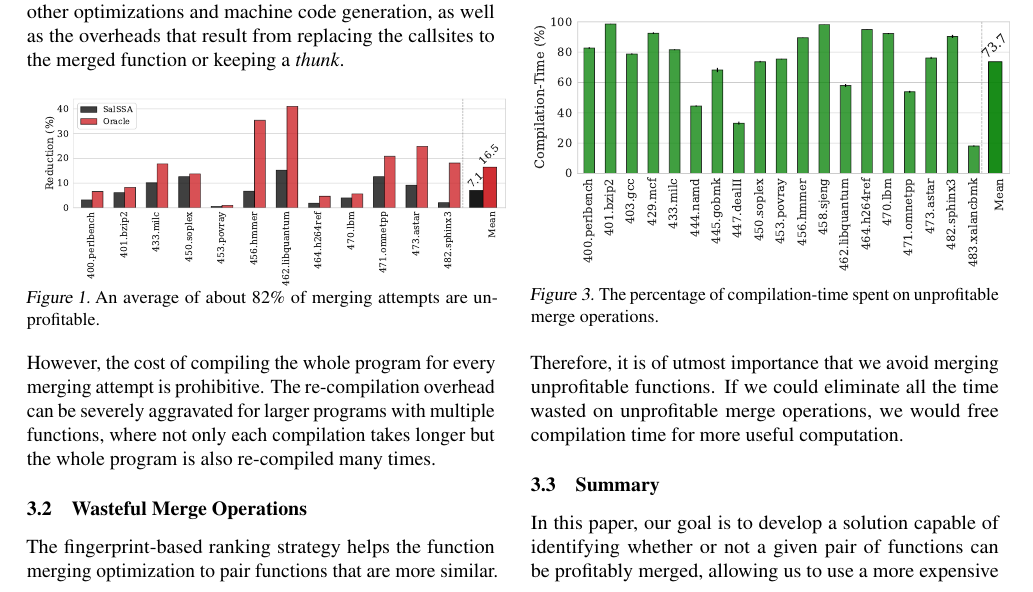
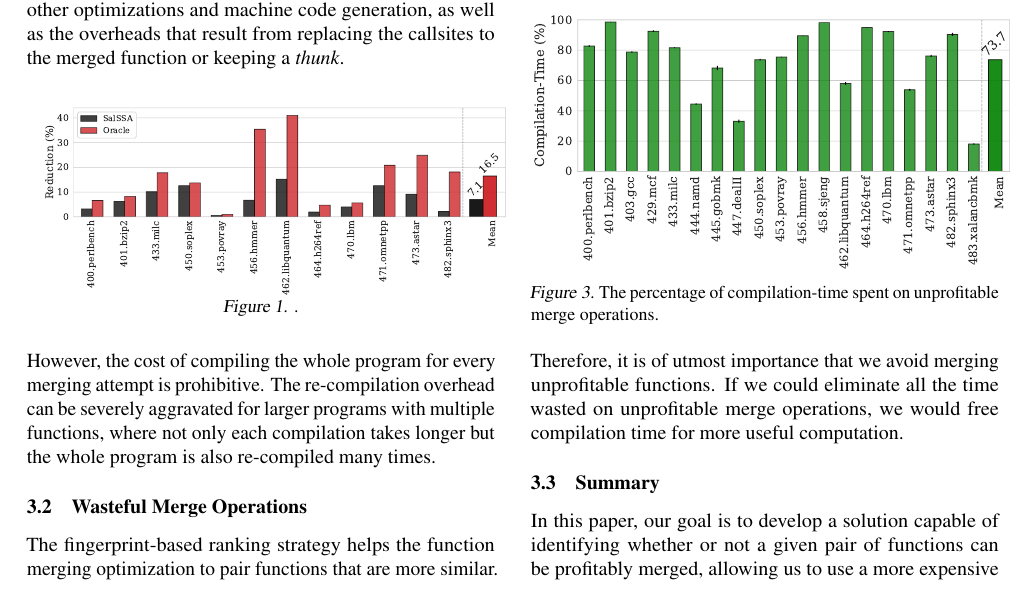
Before and after one commit to rcorcs/deep-profit, a LaTeX paper (paper/main.tex, which reads paper/src/motivation.tex): part of page 2 of 4, cut so that both start at the same text. Compiled offline with pdfLaTeX.

```diff
--- a/paper/src/motivation.tex
+++ b/paper/src/motivation.tex
@@ -33,7 +33,7 @@
   \centering
   \includegraphics[width=0.5\textwidth]{figs/motivation-oracle-reduction.pdf}
   \vspace{-2.5em}
-  \caption{An average of about 82\% of merging attempts are unprofitable.}
+  \caption{.}
   \label{fig:oracle-reduction}
 \end{figure}
 
```
Also changed, not shown: paper/figs/code-size-oracle-vs-partial.png (deleted), paper/figs/code-size-partial.png (deleted), paper/figs/code-size-partial_2.pdf (added), paper/figs/compilation-time-partial_2.pdf (added).
